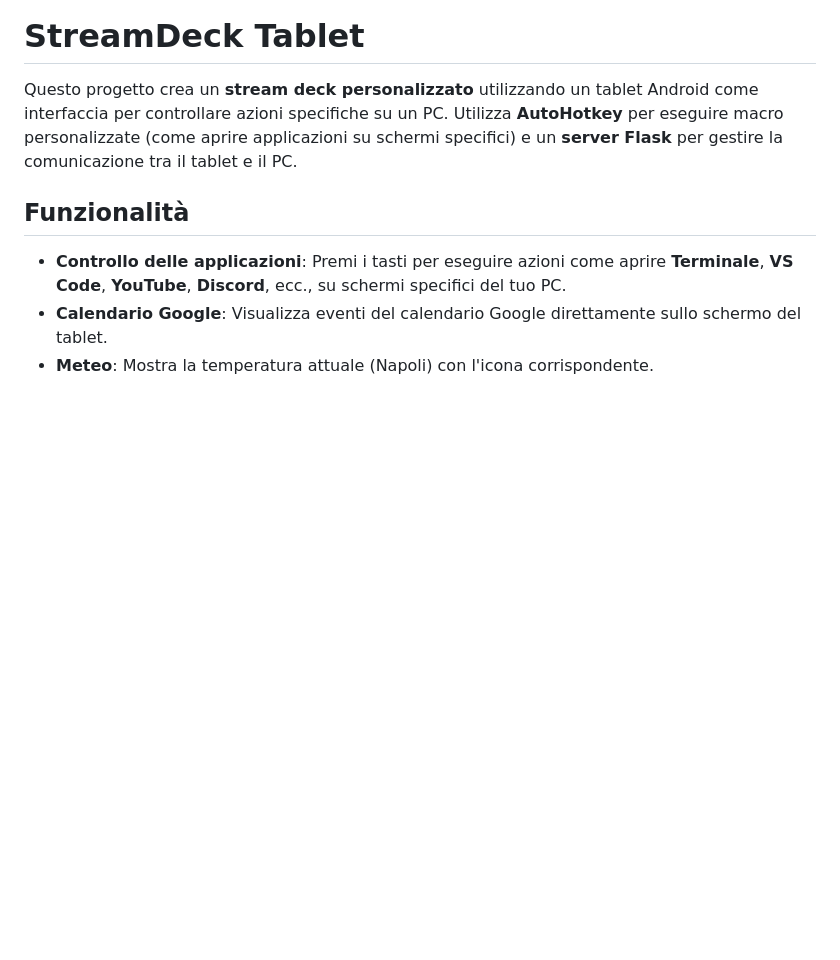
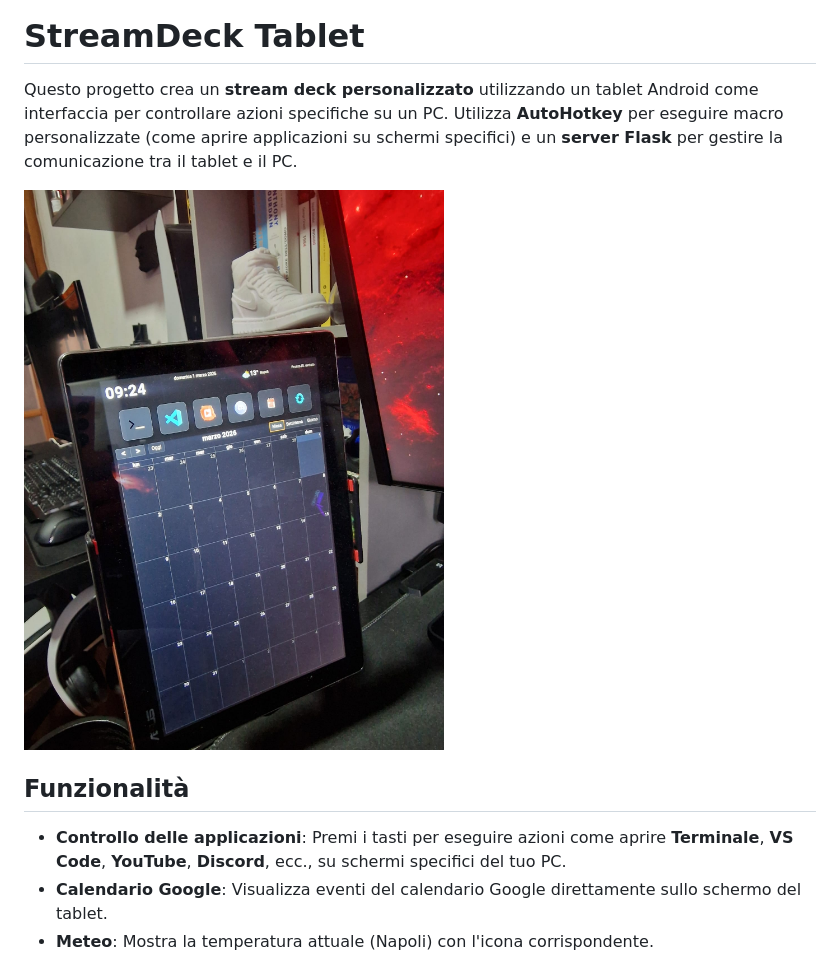
Before and after one commit to isilderrr1/streamdeck-tablet, a Markdown page: README.md, the part around the change. GitHub-like rendering; blank space fills up the shorter version.

```diff
--- a/README.md
+++ b/README.md
@@ -1,6 +1,8 @@
 # StreamDeck Tablet
 
 Questo progetto crea un **stream deck personalizzato** utilizzando un tablet Android come interfaccia per controllare azioni specifiche su un PC. Utilizza **AutoHotkey** per eseguire macro personalizzate (come aprire applicazioni su schermi specifici) e un **server Flask** per gestire la comunicazione tra il tablet e il PC.
+
+![Configurazione](/setup.jpeg)
 
 ## Funzionalità
 
```
